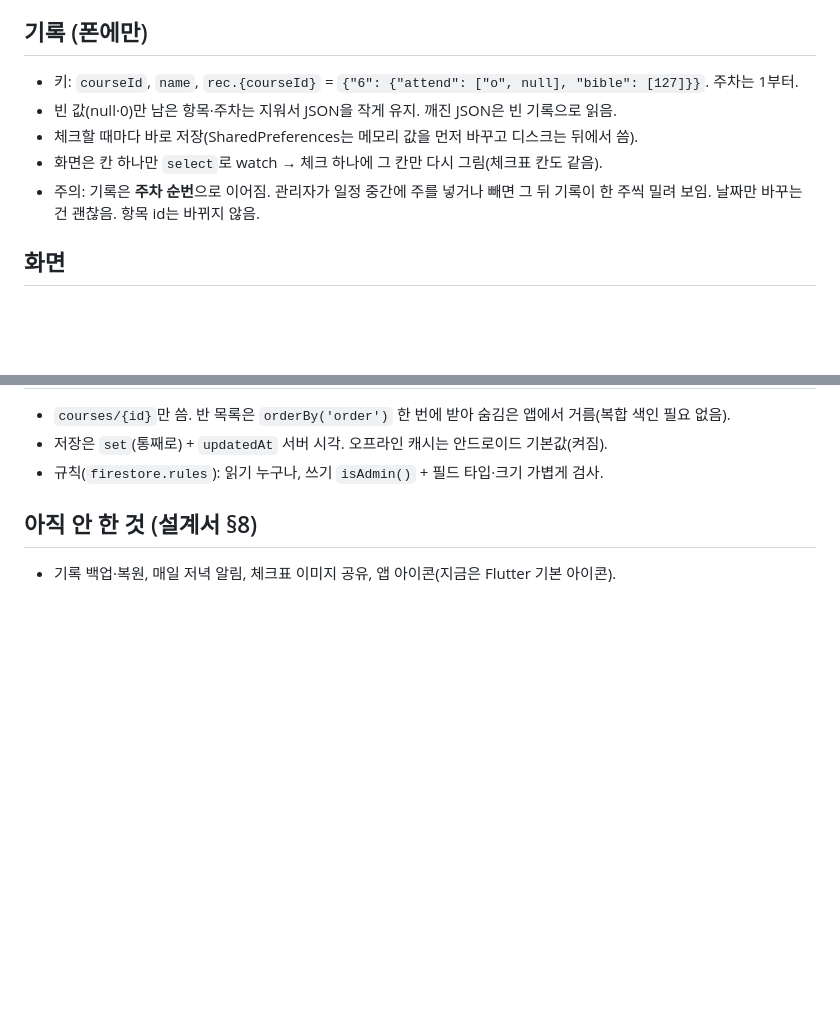
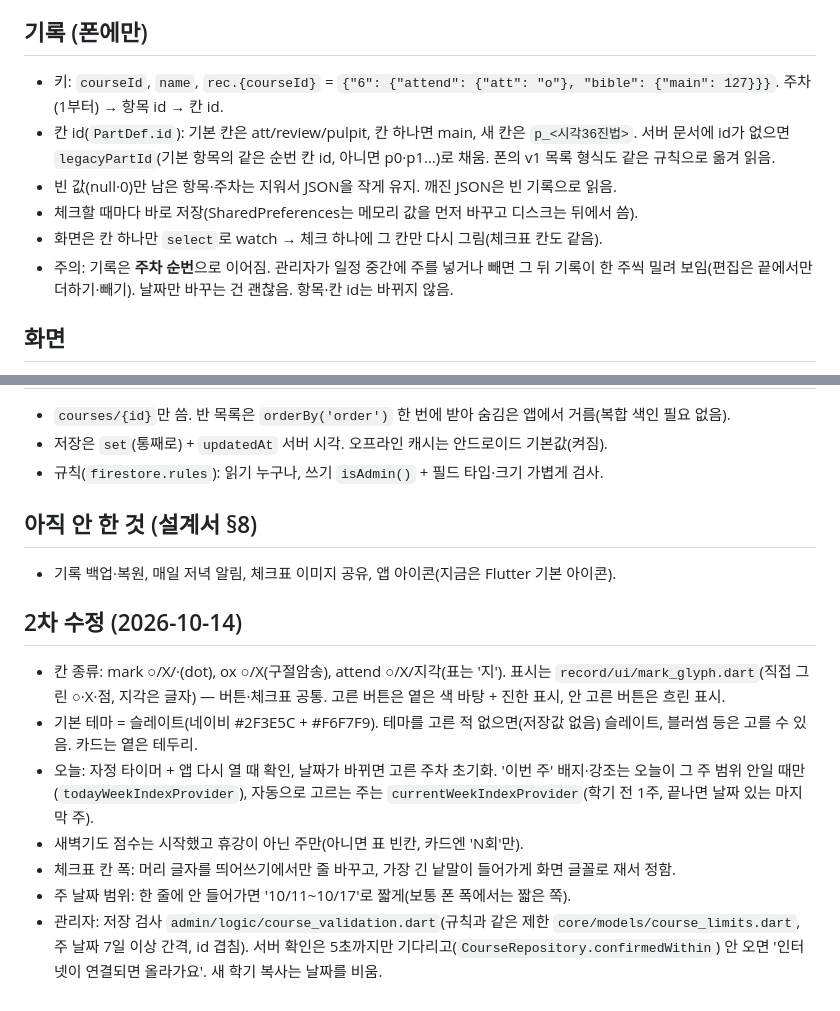
Before and after one commit to kang-labs/coram-deo, a Markdown page: docs/NOTES.md, 2 parts joined by grey strips. Drawn GitHub-style; blank space fills up the shorter version.

Commit message:
설계서 §6·§7과 NOTES를 칸 id 기록 형식·새 칸 종류·2차 수정에 맞춤
Co-Authored-By: Claude Opus 5.5 <noreply@anthropic.com>

```diff
--- a/docs/NOTES.md
+++ b/docs/NOTES.md
@@ -24,11 +24,12 @@
 
 ## 기록 (폰에만)
 
-- 키: `courseId`, `name`, `rec.{courseId}` = `{"6": {"attend": ["o", null], "bible": [127]}}`. 주차는 1부터.
+- 키: `courseId`, `name`, `rec.{courseId}` = `{"6": {"attend": {"att": "o"}, "bible": {"main": 127}}}`. 주차(1부터) → 항목 id → 칸 id.
+- 칸 id(`PartDef.id`): 기본 칸은 att/review/pulpit, 칸 하나면 main, 새 칸은 `p_<시각36진법>`. 서버 문서에 id가 없으면 `legacyPartId`(기본 항목의 같은 순번 칸 id, 아니면 p0·p1…)로 채움. 폰의 v1 목록 형식도 같은 규칙으로 옮겨 읽음.
 - 빈 값(null·0)만 남은 항목·주차는 지워서 JSON을 작게 유지. 깨진 JSON은 빈 기록으로 읽음.
 - 체크할 때마다 바로 저장(SharedPreferences는 메모리 값을 먼저 바꾸고 디스크는 뒤에서 씀).
 - 화면은 칸 하나만 `select`로 watch → 체크 하나에 그 칸만 다시 그림(체크표 칸도 같음).
-- 주의: 기록은 **주차 순번**으로 이어짐. 관리자가 일정 중간에 주를 넣거나 빼면 그 뒤 기록이 한 주씩 밀려 보임. 날짜만 바꾸는 건 괜찮음. 항목 id는 바뀌지 않음.
+- 주의: 기록은 **주차 순번**으로 이어짐. 관리자가 일정 중간에 주를 넣거나 빼면 그 뒤 기록이 한 주씩 밀려 보임(편집은 끝에서만 더하기·빼기). 날짜만 바꾸는 건 괜찮음. 항목·칸 id는 바뀌지 않음.
 
 ## 화면
 
@@ -60,3 +61,13 @@
 ## 아직 안 한 것 (설계서 §8)
 
 - 기록 백업·복원, 매일 저녁 알림, 체크표 이미지 공유, 앱 아이콘(지금은 Flutter 기본 아이콘).
+
+## 2차 수정 (2026-10-14)
+
+- 칸 종류: mark ○/X/·(dot), ox ○/X(구절암송), attend ○/X/지각(표는 '지'). 표시는 `record/ui/mark_glyph.dart`(직접 그린 ○·X·점, 지각은 글자) — 버튼·체크표 공통. 고른 버튼은 옅은 색 바탕 + 진한 표시, 안 고른 버튼은 흐린 표시.
+- 기본 테마 = 슬레이트(네이비 #2F3E5C + #F6F7F9). 테마를 고른 적 없으면(저장값 없음) 슬레이트, 블러썸 등은 고를 수 있음. 카드는 옅은 테두리.
+- 오늘: 자정 타이머 + 앱 다시 열 때 확인, 날짜가 바뀌면 고른 주차 초기화. '이번 주' 배지·강조는 오늘이 그 주 범위 안일 때만(`todayWeekIndexProvider`), 자동으로 고르는 주는 `currentWeekIndexProvider`(학기 전 1주, 끝나면 날짜 있는 마지막 주).
+- 새벽기도 점수는 시작했고 휴강이 아닌 주만(아니면 표 빈칸, 카드엔 'N회'만).
+- 체크표 칸 폭: 머리 글자를 띄어쓰기에서만 줄 바꾸고, 가장 긴 낱말이 들어가게 화면 글꼴로 재서 정함.
+- 주 날짜 범위: 한 줄에 안 들어가면 '10/11~10/17'로 짧게(보통 폰 폭에서는 짧은 쪽).
+- 관리자: 저장 검사 `admin/logic/course_validation.dart`(규칙과 같은 제한 `core/models/course_limits.dart`, 주 날짜 7일 이상 간격, id 겹침). 서버 확인은 5초까지만 기다리고(`CourseRepository.confirmedWithin`) 안 오면 '인터넷이 연결되면 올라가요'. 새 학기 복사는 날짜를 비움.
```
Also changed, not shown: docs/DESIGN.md (+4 -3 lines).
